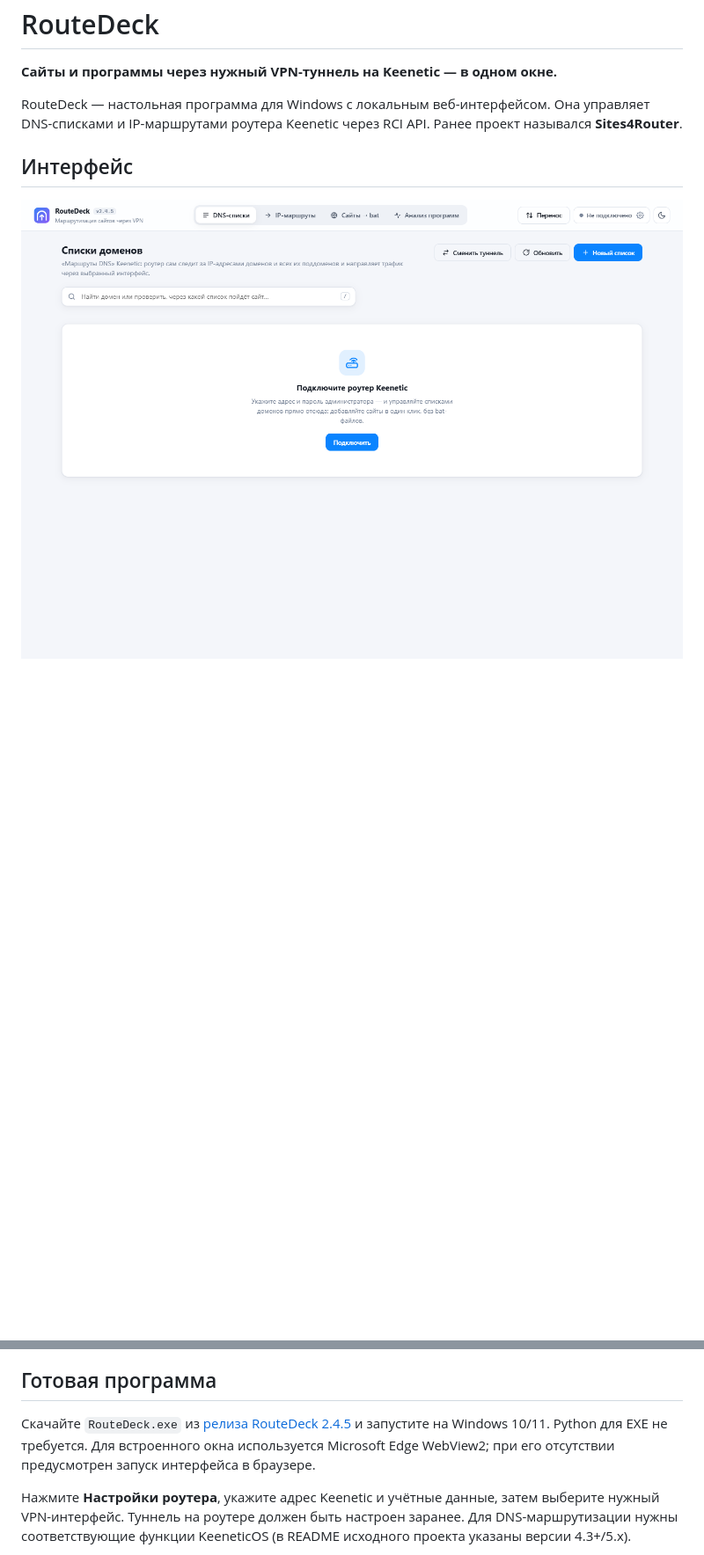
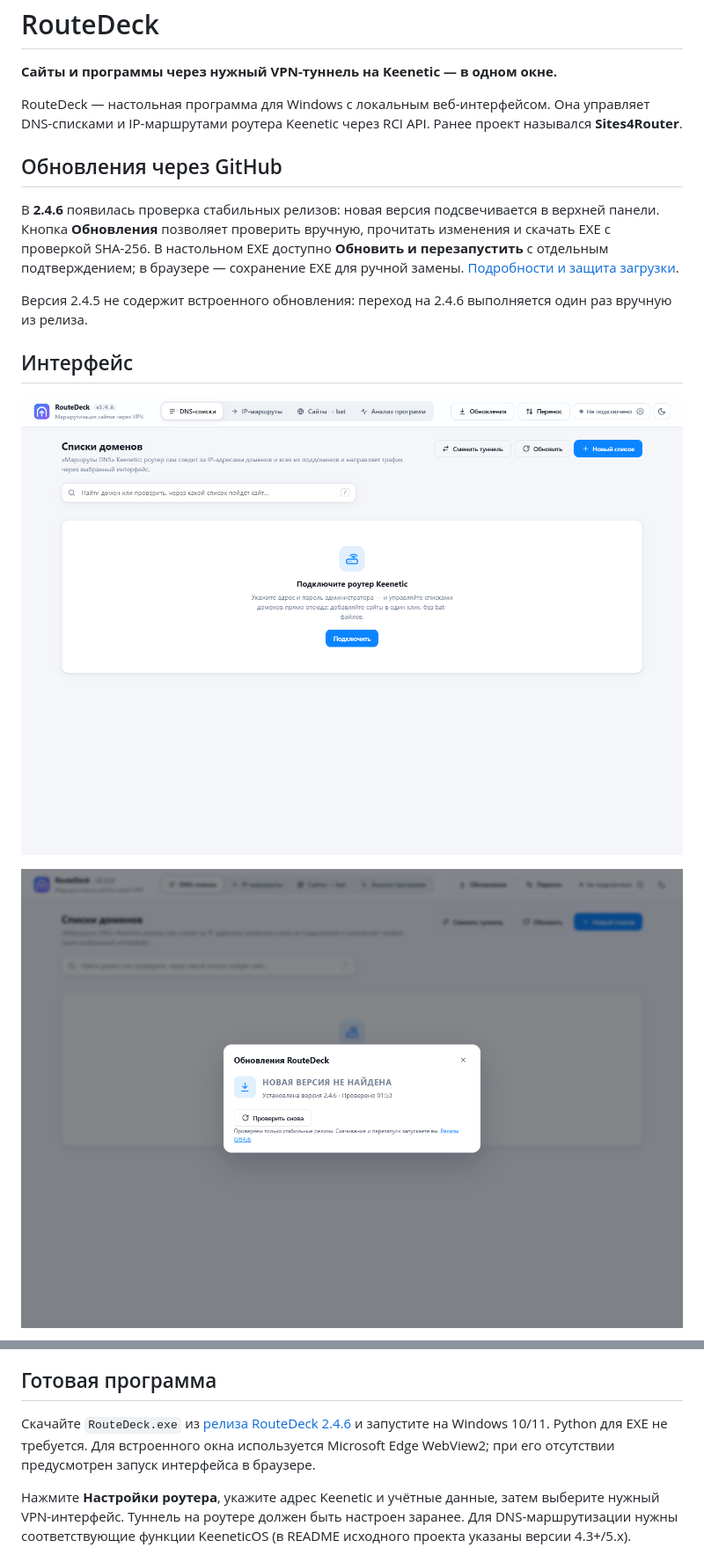
Before and after one commit to MBudkin/RouteDeck, a Markdown page: README.md, 2 parts joined by grey strips. Shown at 88% size. Drawn GitHub-style; pictures changed too: docs/screenshots/dns.png, docs/screenshots/updates.png (added); blank space fills up the shorter version.

Commit message:
Add verified GitHub updates and user-controlled restart in RouteDeck 2.4.6

```diff
--- a/README.md
+++ b/README.md
@@ -4,9 +4,17 @@
 
 RouteDeck — настольная программа для Windows с локальным веб-интерфейсом. Она управляет DNS-списками и IP-маршрутами роутера Keenetic через RCI API. Ранее проект назывался **Sites4Router**.
 
+## Обновления через GitHub
+
+В **2.4.6** появилась проверка стабильных релизов: новая версия подсвечивается в верхней панели. Кнопка **Обновления** позволяет проверить вручную, прочитать изменения и скачать EXE с проверкой SHA-256. В настольном EXE доступно **Обновить и перезапустить** с отдельным подтверждением; в браузере — сохранение EXE для ручной замены. [Подробности и защита загрузки](docs/updates.md).
+
+Версия 2.4.5 не содержит встроенного обновления: переход на 2.4.6 выполняется один раз вручную из релиза.
+
 ## Интерфейс
 
 ![Маршруты DNS](docs/screenshots/dns.png)
 
+![Проверка обновлений](docs/screenshots/updates.png)
+
 ![Анализ программ](docs/screenshots/capture.png)
 
@@ -26,7 +34,7 @@ RouteDeck — настольная программа для Windows с лока
 
 ## Готовая программа
 
-Скачайте `RouteDeck.exe` из [релиза RouteDeck 2.4.5](https://github.com/MBudkin/RouteDeck/releases/tag/v2.4.5) и запустите на Windows 10/11. Python для EXE не требуется. Для встроенного окна используется Microsoft Edge WebView2; при его отсутствии предусмотрен запуск интерфейса в браузере.
+Скачайте `RouteDeck.exe` из [релиза RouteDeck 2.4.6](https://github.com/MBudkin/RouteDeck/releases/tag/v2.4.6) и запустите на Windows 10/11. Python для EXE не требуется. Для встроенного окна используется Microsoft Edge WebView2; при его отсутствии предусмотрен запуск интерфейса в браузере.
 
 Нажмите **Настройки роутера**, укажите адрес Keenetic и учётные данные, затем выберите нужный VPN-интерфейс. Туннель на роутере должен быть настроен заранее. Для DNS-маршрутизации нужны соответствующие функции KeeneticOS (в README исходного проекта указаны версии 4.3+/5.x).
 
```
Also changed, not shown: other parts of README.md (+2 -1 lines), docs/sync.md (+4 -2 lines), docs/updates.md (added, +42 -0 lines), docs/screenshots/capture.png, 12 other files.
